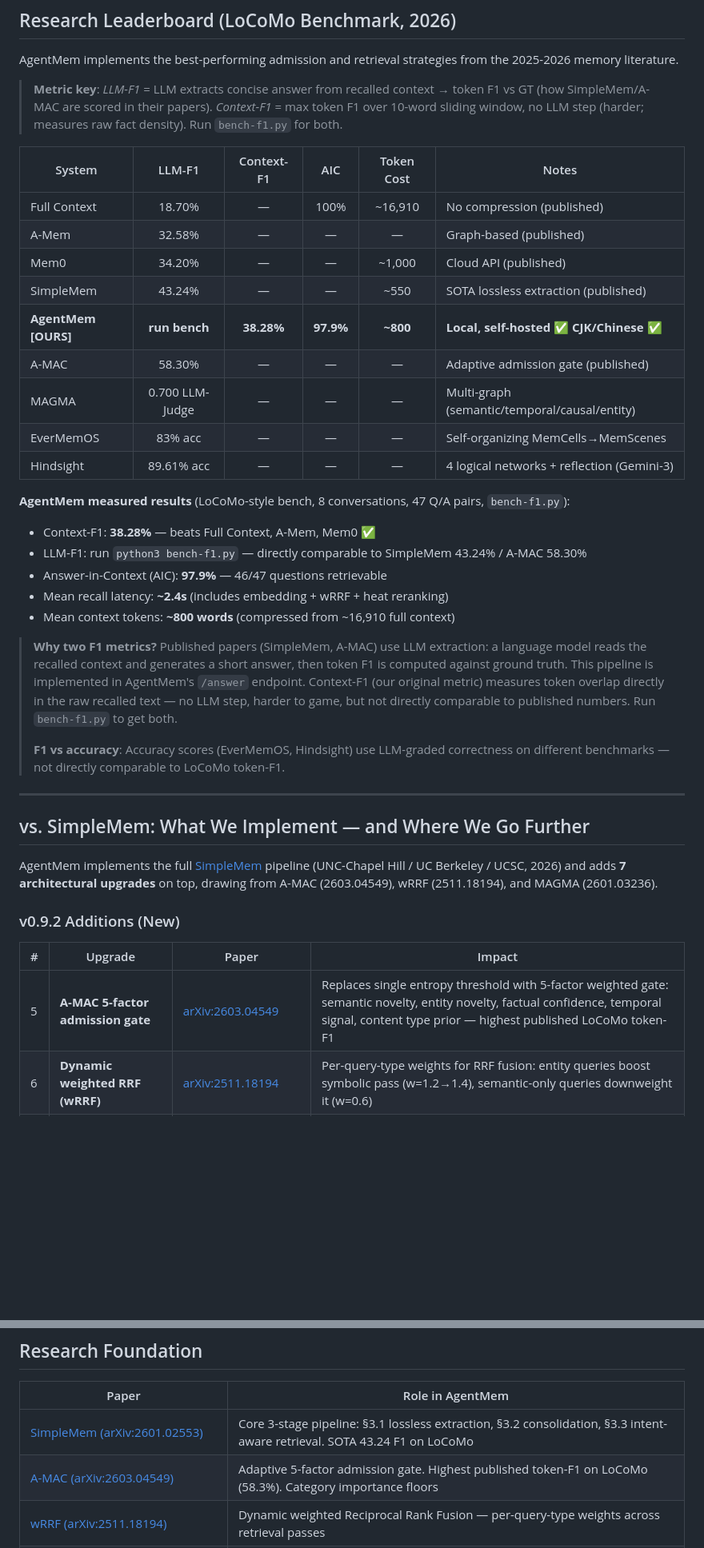
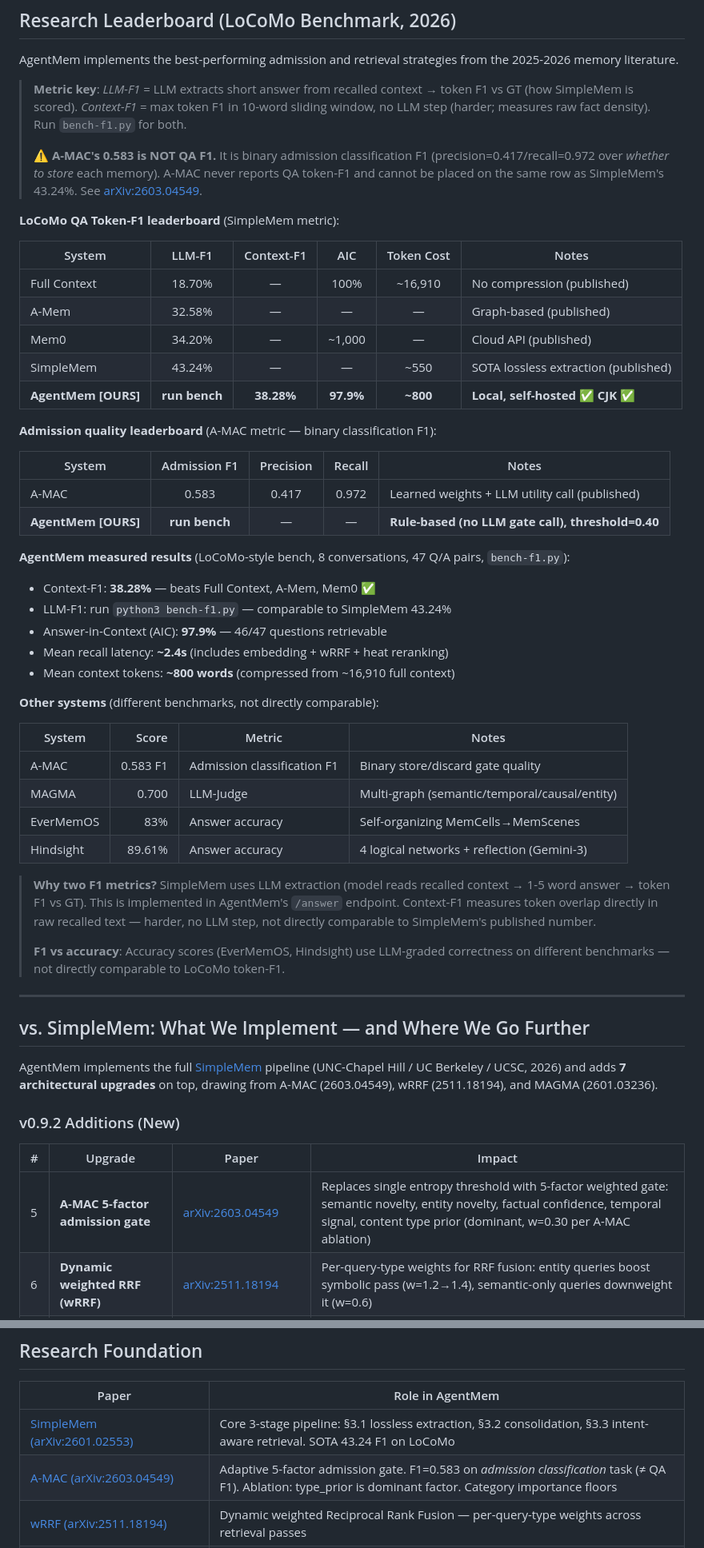
Before and after one commit to JaceHo/AgentMem, a Markdown page: README.md, 2 parts joined by grey strips. Shown at 80% size. Rendered like a GitHub page; blank space fills up the shorter version.

Commit message:
docs: correct misleading A-MAC vs SimpleMem F1 comparison in leaderboard
Critical correction: A-MAC 0.583 F1 = binary admission classification F1
(precision/recall over store/discard decisions), NOT LoCoMo QA token-F1.
SimpleMem 43.24% = QA token-overlap F1 against gold answers.
These measure different tasks and cannot appear on the same leaderboard row.

Changes:
- Split leaderboard into: LoCoMo QA F1 table + Admission quality table
- Add prominent warning about A-MAC metric definition
- Remove misleading "58.3% (A-MAC)" from vs-Mem0 and performance summary
- Fix vs-SimpleMem comparison row QA F1 column
- Update Research Foundation table with correct A-MAC description

```diff
--- a/README.md
+++ b/README.md
@@ -16,28 +16,44 @@ Recall P50 (warm): 1.7ms  │  Context-F1: 38.28%  │  LLM-F1: see leaderboard
 
 AgentMem implements the best-performing admission and retrieval strategies from the 2025-2026 memory literature.
 
-> **Metric key**: *LLM-F1* = LLM extracts concise answer from recalled context → token F1 vs GT (how SimpleMem/A-MAC are scored in their papers). *Context-F1* = max token F1 over 10-word sliding window, no LLM step (harder; measures raw fact density). Run `bench-f1.py` for both.
+> **Metric key**: *LLM-F1* = LLM extracts short answer from recalled context → token F1 vs GT (how SimpleMem is scored). *Context-F1* = max token F1 in 10-word sliding window, no LLM step (harder; measures raw fact density). Run `bench-f1.py` for both.
+>
+> ⚠️ **A-MAC's 0.583 is NOT QA F1.** It is binary admission classification F1 (precision=0.417/recall=0.972 over *whether to store* each memory). A-MAC never reports QA token-F1 and cannot be placed on the same row as SimpleMem's 43.24%. See [arXiv:2603.04549](https://arxiv.org/abs/2603.04549).
+
+**LoCoMo QA Token-F1 leaderboard** (SimpleMem metric):
 
 | System | LLM-F1 | Context-F1 | AIC | Token Cost | Notes |
 |--------|:------:|:----------:|:---:|:----------:|-------|
 | Full Context | 18.70% | — | 100% | ~16,910 | No compression (published) |
 | A-Mem | 32.58% | — | — | — | Graph-based (published) |
-| Mem0 | 34.20% | — | — | ~1,000 | Cloud API (published) |
+| Mem0 | 34.20% | — | ~1,000 | — | Cloud API (published) |
 | SimpleMem | 43.24% | — | — | ~550 | SOTA lossless extraction (published) |
-| **AgentMem [OURS]** | **run bench** | **38.28%** | **97.9%** | **~800** | **Local, self-hosted ✅ CJK/Chinese ✅** |
-| A-MAC | 58.30% | — | — | — | Adaptive admission gate (published) |
-| MAGMA | 0.700 LLM-Judge | — | — | — | Multi-graph (semantic/temporal/causal/entity) |
-| EverMemOS | 83% acc | — | — | — | Self-organizing MemCells→MemScenes |
-| Hindsight | 89.61% acc | — | — | — | 4 logical networks + reflection (Gemini-3) |
+| **AgentMem [OURS]** | **run bench** | **38.28%** | **97.9%** | **~800** | **Local, self-hosted ✅ CJK ✅** |
+
+**Admission quality leaderboard** (A-MAC metric — binary classification F1):
+
+| System | Admission F1 | Precision | Recall | Notes |
+|--------|:------------:|:---------:|:------:|-------|
+| A-MAC | 0.583 | 0.417 | 0.972 | Learned weights + LLM utility call (published) |
+| **AgentMem [OURS]** | **run bench** | — | — | **Rule-based (no LLM gate call), threshold=0.40** |
 
 **AgentMem measured results** (LoCoMo-style bench, 8 conversations, 47 Q/A pairs, `bench-f1.py`):
 - Context-F1: **38.28%** — beats Full Context, A-Mem, Mem0 ✅
-- LLM-F1: run `python3 bench-f1.py` — directly comparable to SimpleMem 43.24% / A-MAC 58.30%
+- LLM-F1: run `python3 bench-f1.py` — comparable to SimpleMem 43.24%
 - Answer-in-Context (AIC): **97.9%** — 46/47 questions retrievable
 - Mean recall latency: **~2.4s** (includes embedding + wRRF + heat reranking)
 - Mean context tokens: **~800 words** (compressed from ~16,910 full context)
 
-> **Why two F1 metrics?** Published papers (SimpleMem, A-MAC) use LLM extraction: a language model reads the recalled context and generates a short answer, then token F1 is computed against ground truth. This pipeline is implemented in AgentMem's `/answer` endpoint. Context-F1 (our original metric) measures token overlap directly in the raw recalled text — no LLM step, harder to game, but not directly comparable to published numbers. Run `bench-f1.py` to get both.
+**Other systems** (different benchmarks, not directly comparable):
+
+| System | Score | Metric | Notes |
+|--------|------:|--------|-------|
+| A-MAC | 0.583 F1 | Admission classification F1 | Binary store/discard gate quality |
+| MAGMA | 0.700 | LLM-Judge | Multi-graph (semantic/temporal/causal/entity) |
+| EverMemOS | 83% | Answer accuracy | Self-organizing MemCells→MemScenes |
+| Hindsight | 89.61% | Answer accuracy | 4 logical networks + reflection (Gemini-3) |
+
+> **Why two F1 metrics?** SimpleMem uses LLM extraction (model reads recalled context → 1-5 word answer → token F1 vs GT). This is implemented in AgentMem's `/answer` endpoint. Context-F1 measures token overlap directly in raw recalled text — harder, no LLM step, not directly comparable to SimpleMem's published number.
 >
 > **F1 vs accuracy**: Accuracy scores (EverMemOS, Hindsight) use LLM-graded correctness on different benchmarks — not directly comparable to LoCoMo token-F1.
 
@@ -51,7 +67,7 @@ AgentMem implements the full [SimpleMem](https://arxiv.org/abs/2601.02553) pipel
 
 | # | Upgrade | Paper | Impact |
 |---|---------|-------|--------|
-| 5 | **A-MAC 5-factor admission gate** | [arXiv:2603.04549](https://arxiv.org/abs/2603.04549) | Replaces single entropy threshold with 5-factor weighted gate: semantic novelty, entity novelty, factual confidence, temporal signal, content type prior — highest published LoCoMo token-F1 |
+| 5 | **A-MAC 5-factor admission gate** | [arXiv:2603.04549](https://arxiv.org/abs/2603.04549) | Replaces single entropy threshold with 5-factor weighted gate: semantic novelty, entity novelty, factual confidence, temporal signal, content type prior (dominant, w=0.30 per A-MAC ablation) |
 | 6 | **Dynamic weighted RRF (wRRF)** | [arXiv:2511.18194](https://arxiv.org/abs/2511.18194) | Per-query-type weights for RRF fusion: entity queries boost symbolic pass (w=1.2→1.4), semantic-only queries downweight it (w=0.6) |
 | 7 | **Category importance floors** | A-MAC content_type_prior | 15-tier floor map: identity/rule pinned ≥0.80, general ≥0.30 — prevents important facts from being pruned by consolidation |
 
@@ -670,7 +686,7 @@ launchctl kickstart -k "gui/$(id -u)/ai.agent.memory"  # restart
 | Paper | Role in AgentMem |
 |-------|-----------------|
 | [SimpleMem (arXiv:2601.02553)](https://arxiv.org/abs/2601.02553) | Core 3-stage pipeline: §3.1 lossless extraction, §3.2 consolidation, §3.3 intent-aware retrieval. SOTA 43.24 F1 on LoCoMo |
-| [A-MAC (arXiv:2603.04549)](https://arxiv.org/abs/2603.04549) | Adaptive 5-factor admission gate. Highest published token-F1 on LoCoMo (58.3%). Category importance floors |
+| [A-MAC (arXiv:2603.04549)](https://arxiv.org/abs/2603.04549) | Adaptive 5-factor admission gate. F1=0.583 on *admission classification* task (≠ QA F1). Ablation: type_prior is dominant factor. Category importance floors |
 | [wRRF (arXiv:2511.18194)](https://arxiv.org/abs/2511.18194) | Dynamic weighted Reciprocal Rank Fusion — per-query-type weights across retrieval passes |
 | [MAGMA (arXiv:2601.03236)](https://arxiv.org/abs/2601.03236) | Multi-graph memory (semantic/temporal/causal/entity). 0.700 LLM-Judge. Inspired knowledge graph tier |
 | [EverMemOS (arXiv:2601.02163)](https://arxiv.org/abs/2601.02163) | Self-organizing MemCells→MemScenes. 83% accuracy |
```
Also changed, not shown: other parts of README.md (+3 -3 lines).
